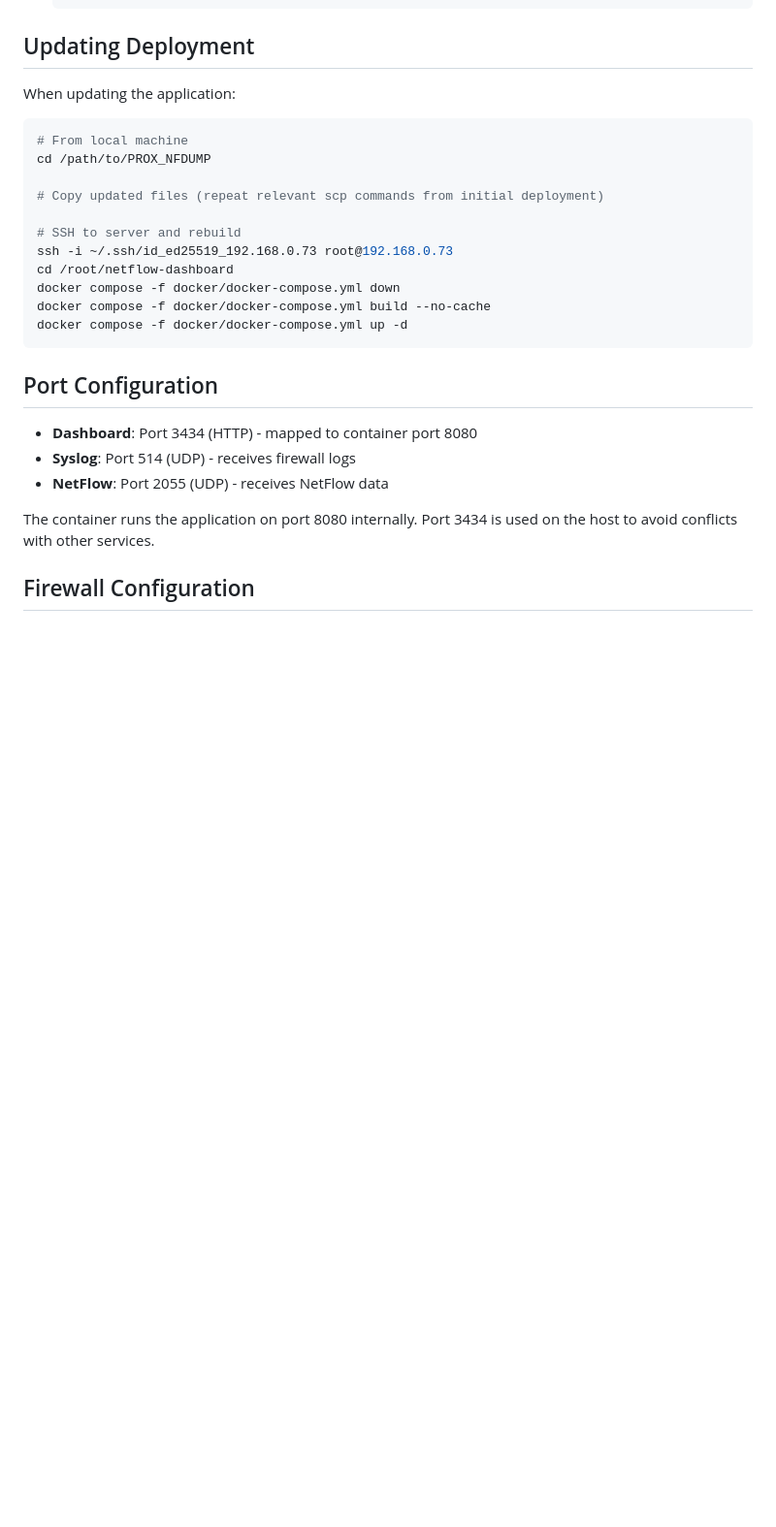
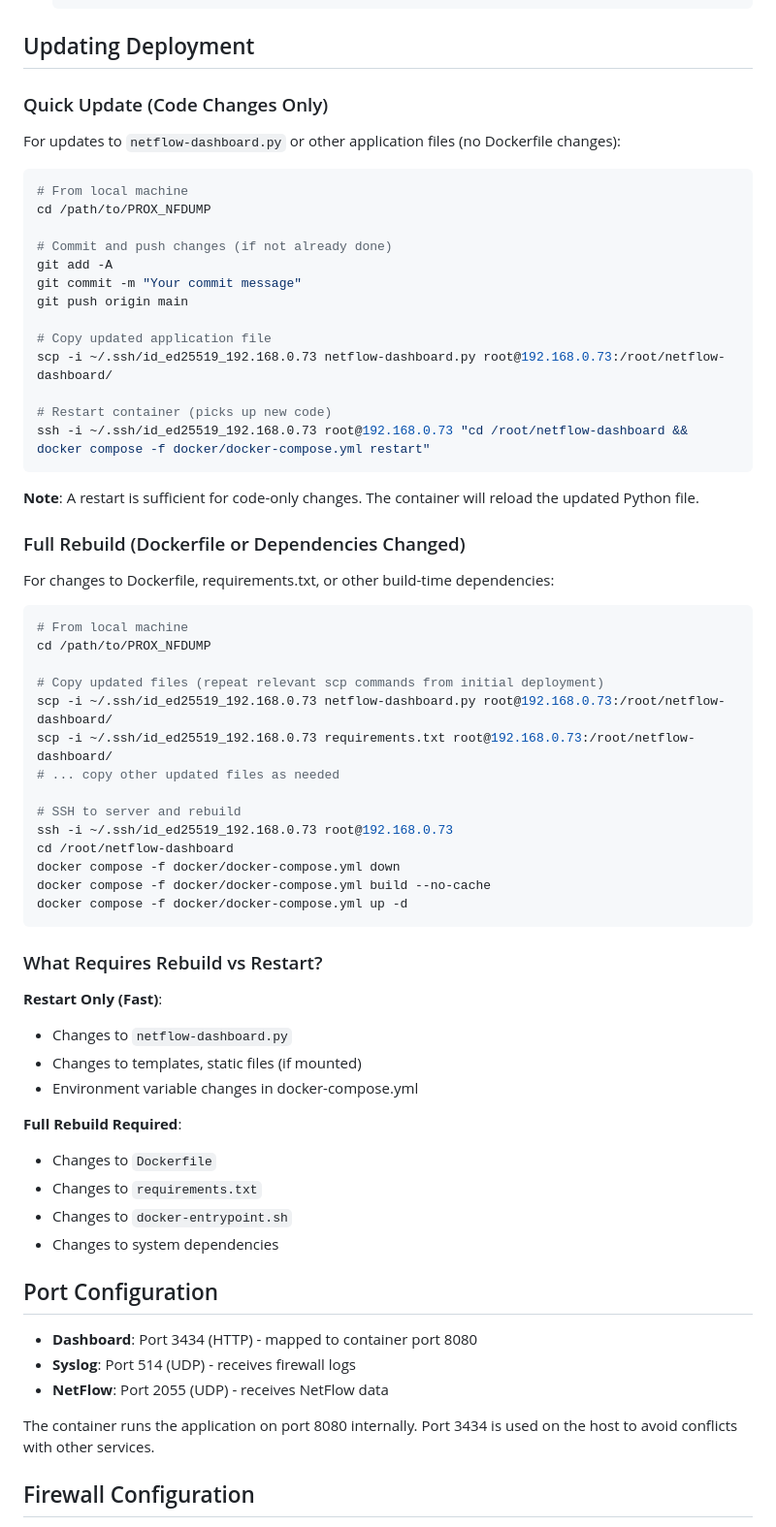
Before and after one commit to legato3/PHOBOS-NET, a Markdown page: docs/DEPLOYMENT_DOCKER.md, the part around the change. Shown at 97% size. Rendered like a GitHub page; blank space fills up the shorter version.

Commit message:
Add deployment update documentation and improve deployment guides

````diff
--- a/docs/DEPLOYMENT_DOCKER.md
+++ b/docs/DEPLOYMENT_DOCKER.md
@@ -84,13 +84,40 @@ This document describes deploying the NetFlow Dashboard using Docker on PROX-DOC
 
 ## Updating Deployment
 
-When updating the application:
+### Quick Update (Code Changes Only)
+
+For updates to `netflow-dashboard.py` or other application files (no Dockerfile changes):
+
+```bash
+# From local machine
+cd /path/to/PROX_NFDUMP
+
+# Commit and push changes (if not already done)
+git add -A
+git commit -m "Your commit message"
+git push origin main
+
+# Copy updated application file
+scp -i ~/.ssh/id_ed25519_192.168.0.73 netflow-dashboard.py root@192.168.0.73:/root/netflow-dashboard/
+
+# Restart container (picks up new code)
+ssh -i ~/.ssh/id_ed25519_192.168.0.73 root@192.168.0.73 "cd /root/netflow-dashboard && docker compose -f docker/docker-compose.yml restart"
+```
+
+**Note**: A restart is sufficient for code-only changes. The container will reload the updated Python file.
+
+### Full Rebuild (Dockerfile or Dependencies Changed)
+
+For changes to Dockerfile, requirements.txt, or other build-time dependencies:
 
 ```bash
 # From local machine
 cd /path/to/PROX_NFDUMP
 
 # Copy updated files (repeat relevant scp commands from initial deployment)
+scp -i ~/.ssh/id_ed25519_192.168.0.73 netflow-dashboard.py root@192.168.0.73:/root/netflow-dashboard/
+scp -i ~/.ssh/id_ed25519_192.168.0.73 requirements.txt root@192.168.0.73:/root/netflow-dashboard/
+# ... copy other updated files as needed
 
 # SSH to server and rebuild
 ssh -i ~/.ssh/id_ed25519_192.168.0.73 root@192.168.0.73
@@ -99,6 +126,19 @@ docker compose -f docker/docker-compose.yml down
 docker compose -f docker/docker-compose.yml build --no-cache
 docker compose -f docker/docker-compose.yml up -d
 ```
+
+### What Requires Rebuild vs Restart?
+
+**Restart Only (Fast)**:
+- Changes to `netflow-dashboard.py`
+- Changes to templates, static files (if mounted)
+- Environment variable changes in docker-compose.yml
+
+**Full Rebuild Required**:
+- Changes to `Dockerfile`
+- Changes to `requirements.txt`
+- Changes to `docker-entrypoint.sh`
+- Changes to system dependencies
 
 ## Port Configuration
 
````
Also changed, not shown: docker/UPDATING.md (added, +200 -0 lines).
